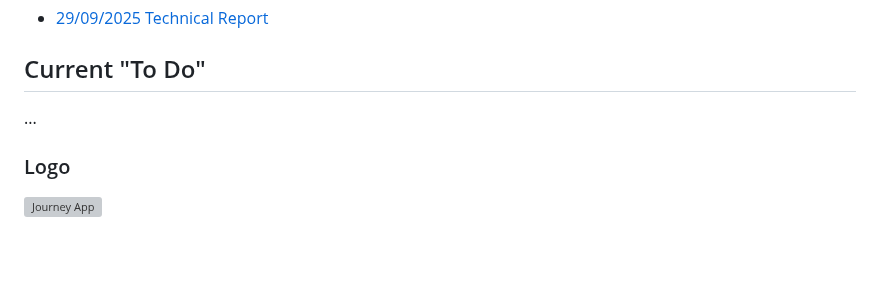
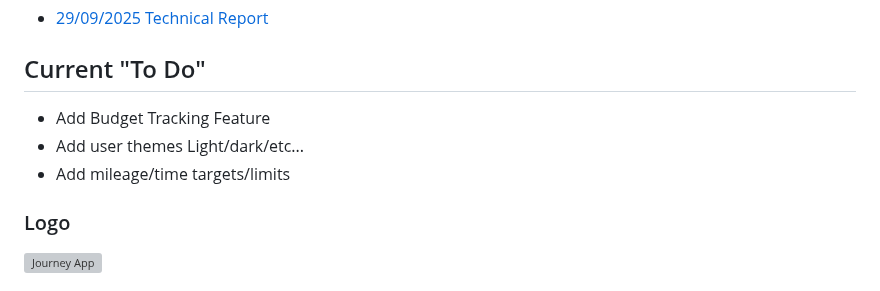
Before and after one commit to BONDY25/JourneyApp, a Markdown page: README.md, the part around the change. GitHub-like rendering; blank space fills up the shorter version; grey boxes are pictures that could not be loaded.

```diff
--- a/README.md
+++ b/README.md
@@ -11,7 +11,9 @@ Repo for the android app here https://github.com/BONDY25/JourneyAppAndroid
 
 ## Current "To Do"
 
-...
+* Add Budget Tracking Feature
+* Add user themes Light/dark/etc...
+* Add mileage/time targets/limits
 
 ### Logo
 
```
